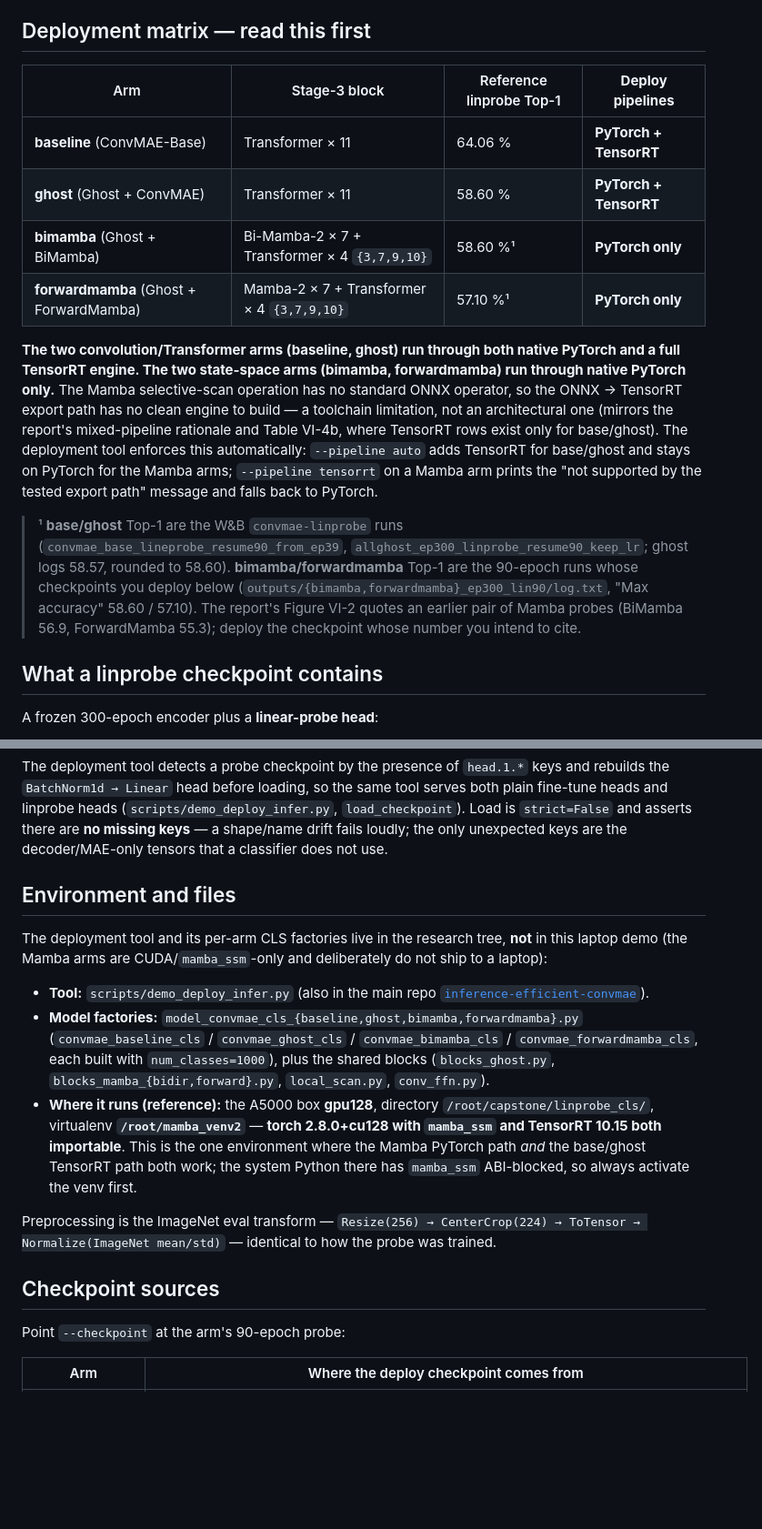
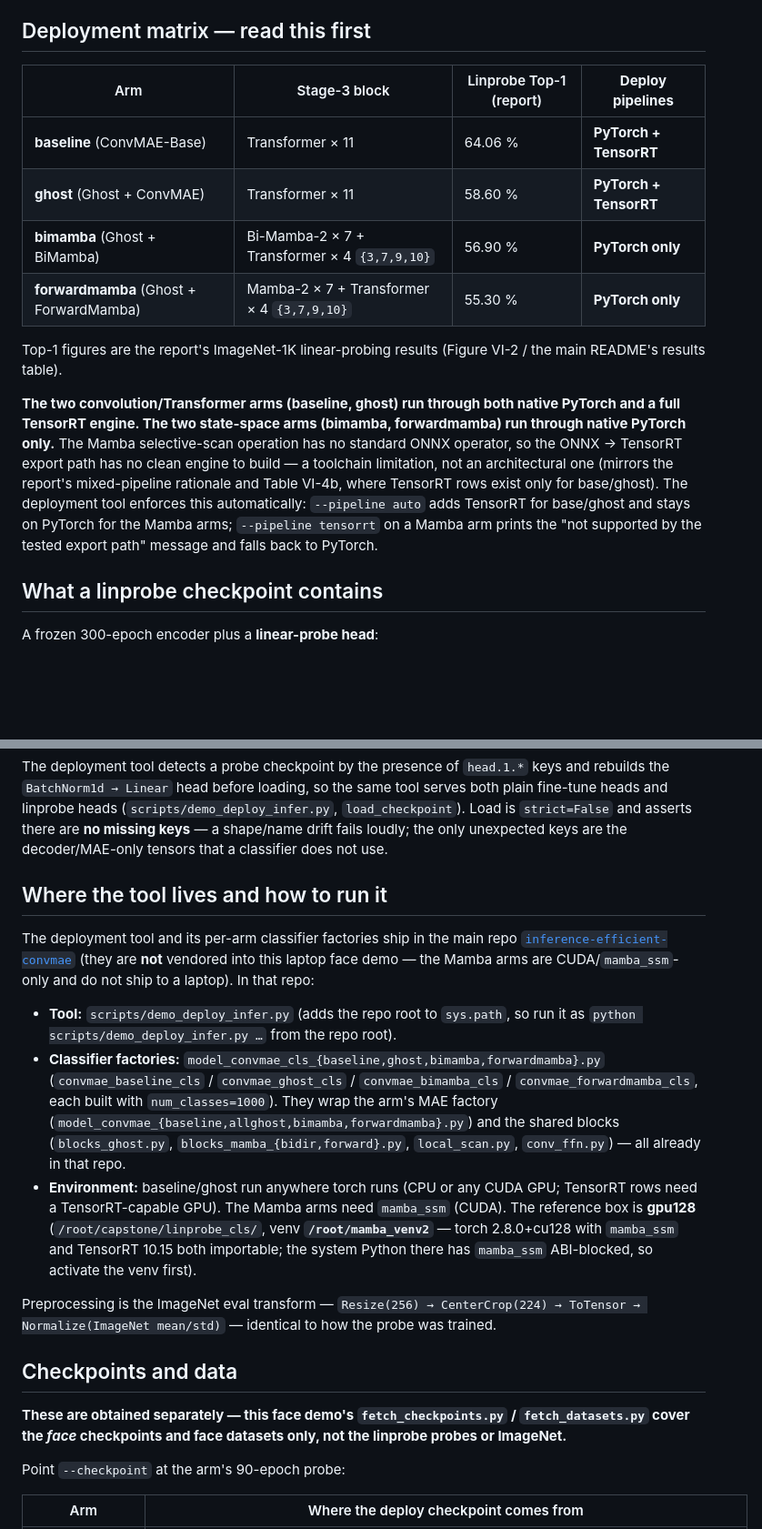
Before and after one commit to QuangCler/ghostconvmae-face-demo, a Markdown page: LINPROBE_DEPLOY.md, 2 parts joined by grey strips. Shown at 91% size. GitHub-like rendering; blank space fills up the shorter version.

Commit message:
LINPROBE_DEPLOY: use report Top-1 numbers; note the tool now ships in the public repo
- Mamba Top-1 shown as the report's figures (BiMamba 56.90, ForwardMamba 55.30);
  drop the per-checkpoint log-accuracy footnote.
- demo_deploy_infer.py + model_convmae_cls_* now vendored in inference-efficient-convmae
  (runnable from a clone); clarify base/ghost run anywhere, Mamba needs mamba_ssm.
- Clarify linprobe checkpoints + ImageNet are obtained separately (this repo's
  fetch_checkpoints.py / fetch_datasets.py are face-only).

```diff
--- a/LINPROBE_DEPLOY.md
+++ b/LINPROBE_DEPLOY.md
@@ -11,12 +11,15 @@ the report (Figure VI-2).
 
 ## Deployment matrix — read this first
 
-| Arm | Stage-3 block | Reference linprobe Top-1 | **Deploy pipelines** |
+| Arm | Stage-3 block | Linprobe Top-1 (report) | **Deploy pipelines** |
 |---|---|---|---|
 | **baseline** (ConvMAE-Base) | Transformer × 11 | 64.06 % | **PyTorch + TensorRT** |
 | **ghost** (Ghost + ConvMAE) | Transformer × 11 | 58.60 % | **PyTorch + TensorRT** |
-| **bimamba** (Ghost + BiMamba) | Bi-Mamba-2 × 7 + Transformer × 4 `{3,7,9,10}` | 58.60 %¹ | **PyTorch only** |
-| **forwardmamba** (Ghost + ForwardMamba) | Mamba-2 × 7 + Transformer × 4 `{3,7,9,10}` | 57.10 %¹ | **PyTorch only** |
+| **bimamba** (Ghost + BiMamba) | Bi-Mamba-2 × 7 + Transformer × 4 `{3,7,9,10}` | 56.90 % | **PyTorch only** |
+| **forwardmamba** (Ghost + ForwardMamba) | Mamba-2 × 7 + Transformer × 4 `{3,7,9,10}` | 55.30 % | **PyTorch only** |
+
+Top-1 figures are the report's ImageNet-1K linear-probing results (Figure VI-2 / the main README's
+results table).
 
 **The two convolution/Transformer arms (baseline, ghost) run through both native PyTorch and a full
 TensorRT engine. The two state-space arms (bimamba, forwardmamba) run through native PyTorch only.**
@@ -26,13 +29,6 @@ mixed-pipeline rationale and Table VI-4b, where TensorRT rows exist only for bas
 deployment tool enforces this automatically: `--pipeline auto` adds TensorRT for base/ghost and stays
 on PyTorch for the Mamba arms; `--pipeline tensorrt` on a Mamba arm prints the "not supported by the
 tested export path" message and falls back to PyTorch.
-
-> ¹ **base/ghost** Top-1 are the W&B `convmae-linprobe` runs
-> (`convmae_base_lineprobe_resume90_from_ep39`, `allghost_ep300_linprobe_resume90_keep_lr`; ghost
-> logs 58.57, rounded to 58.60). **bimamba/forwardmamba** Top-1 are the 90-epoch runs whose
-> checkpoints you deploy below (`outputs/{bimamba,forwardmamba}_ep300_lin90/log.txt`,
-> "Max accuracy" 58.60 / 57.10). The report's Figure VI-2 quotes an earlier pair of Mamba probes
-> (BiMamba 56.9, ForwardMamba 55.3); deploy the checkpoint whose number you intend to cite.
 
 ## What a linprobe checkpoint contains
 
@@ -51,27 +47,34 @@ linprobe heads (`scripts/demo_deploy_infer.py`, `load_checkpoint`). Load is `str
 there are **no missing keys** — a shape/name drift fails loudly; the only unexpected keys are the
 decoder/MAE-only tensors that a classifier does not use.
 
-## Environment and files
+## Where the tool lives and how to run it
 
-The deployment tool and its per-arm CLS factories live in the research tree, **not** in this laptop
-demo (the Mamba arms are CUDA/`mamba_ssm`-only and deliberately do not ship to a laptop):
+The deployment tool and its per-arm classifier factories ship in the main repo
+[`inference-efficient-convmae`](https://github.com/QuangCler/inference-efficient-convmae) (they are
+**not** vendored into this laptop face demo — the Mamba arms are CUDA/`mamba_ssm`-only and do not
+ship to a laptop). In that repo:
 
-- **Tool:** `scripts/demo_deploy_infer.py` (also in the main repo
-  [`inference-efficient-convmae`](https://github.com/QuangCler/inference-efficient-convmae)).
-- **Model factories:** `model_convmae_cls_{baseline,ghost,bimamba,forwardmamba}.py`
+- **Tool:** `scripts/demo_deploy_infer.py` (adds the repo root to `sys.path`, so run it as
+  `python scripts/demo_deploy_infer.py …` from the repo root).
+- **Classifier factories:** `model_convmae_cls_{baseline,ghost,bimamba,forwardmamba}.py`
   (`convmae_baseline_cls` / `convmae_ghost_cls` / `convmae_bimamba_cls` / `convmae_forwardmamba_cls`,
-  each built with `num_classes=1000`), plus the shared blocks (`blocks_ghost.py`,
-  `blocks_mamba_{bidir,forward}.py`, `local_scan.py`, `conv_ffn.py`).
-- **Where it runs (reference):** the A5000 box **gpu128**, directory `/root/capstone/linprobe_cls/`,
-  virtualenv **`/root/mamba_venv2`** — **torch 2.8.0+cu128 with `mamba_ssm` and TensorRT 10.15 both
-  importable**. This is the one environment where the Mamba PyTorch path *and* the base/ghost
-  TensorRT path both work; the system Python there has `mamba_ssm` ABI-blocked, so always activate the
-  venv first.
+  each built with `num_classes=1000`). They wrap the arm's MAE factory
+  (`model_convmae_{baseline,allghost,bimamba,forwardmamba}.py`) and the shared blocks
+  (`blocks_ghost.py`, `blocks_mamba_{bidir,forward}.py`, `local_scan.py`, `conv_ffn.py`) — all already
+  in that repo.
+- **Environment:** baseline/ghost run anywhere torch runs (CPU or any CUDA GPU; TensorRT rows need a
+  TensorRT-capable GPU). The Mamba arms need `mamba_ssm` (CUDA). The reference box is **gpu128**
+  (`/root/capstone/linprobe_cls/`, venv **`/root/mamba_venv2`** — torch 2.8.0+cu128 with `mamba_ssm`
+  and TensorRT 10.15 both importable; the system Python there has `mamba_ssm` ABI-blocked, so activate
+  the venv first).
 
 Preprocessing is the ImageNet eval transform — `Resize(256) → CenterCrop(224) → ToTensor →
 Normalize(ImageNet mean/std)` — identical to how the probe was trained.
 
-## Checkpoint sources
+## Checkpoints and data
+
+**These are obtained separately — this face demo's `fetch_checkpoints.py` / `fetch_datasets.py` cover
+the *face* checkpoints and face datasets only, not the linprobe probes or ImageNet.**
 
 Point `--checkpoint` at the arm's 90-epoch probe:
 
```
Also changed, not shown: other parts of LINPROBE_DEPLOY.md (+5 -0 lines).
